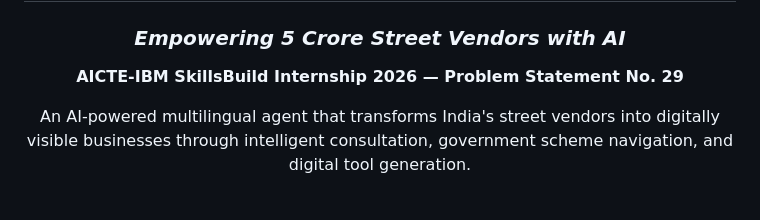
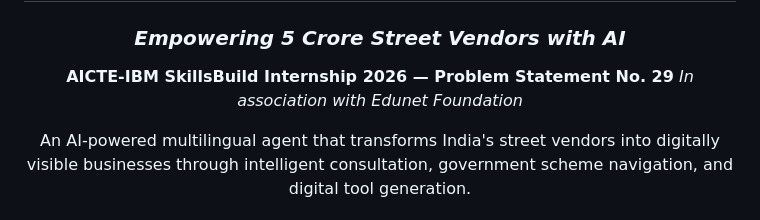
Before and after one commit to Veeresh-Math/Street-Vendor-Digitalization-Agent, a Markdown page: README.md, the part around the change. GitHub-like rendering.

Commit message:
Add Edunet Foundation to README

```diff
--- a/README.md
+++ b/README.md
@@ -5,6 +5,7 @@
 ### *Empowering 5 Crore Street Vendors with AI*
 
 **AICTE-IBM SkillsBuild Internship 2026 — Problem Statement No. 29**
+*In association with Edunet Foundation*
 
 An AI-powered multilingual agent that transforms India's street vendors into digitally visible businesses through intelligent consultation, government scheme navigation, and digital tool generation.
 
```
